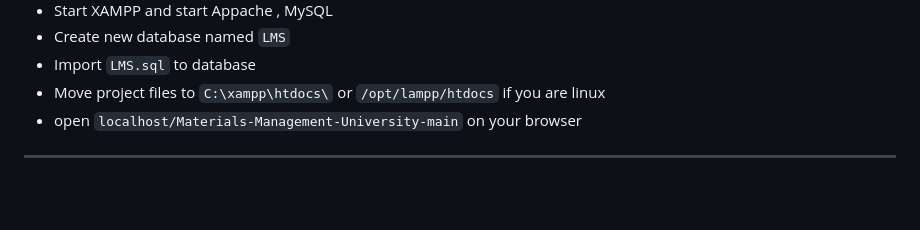
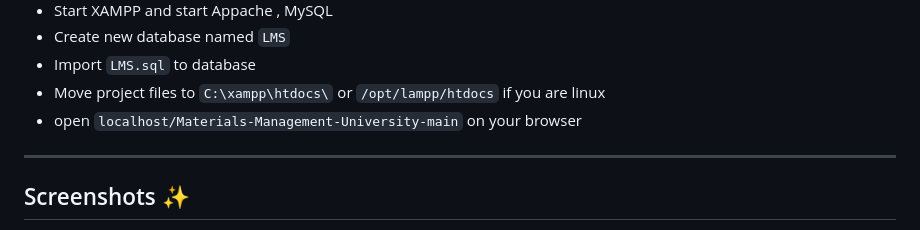
Before and after one commit to AhmedMohamedAbdelaty/Materials-Management-University, a Markdown page: README.md, the part around the change printed below. Rendered like a GitHub page; blank space fills up the shorter version.

Commit message:
add Screenshots to README.md

```diff
--- a/README.md
+++ b/README.md
@@ -22,4 +22,5 @@ https://github.com/AhmedMohamedAbdelaty/Materials-Management-University/assets/7
 
 ---------
 
+## Screenshots ✨
 
```
Also changed, not shown: other parts of README.md (+37 -1 lines).
